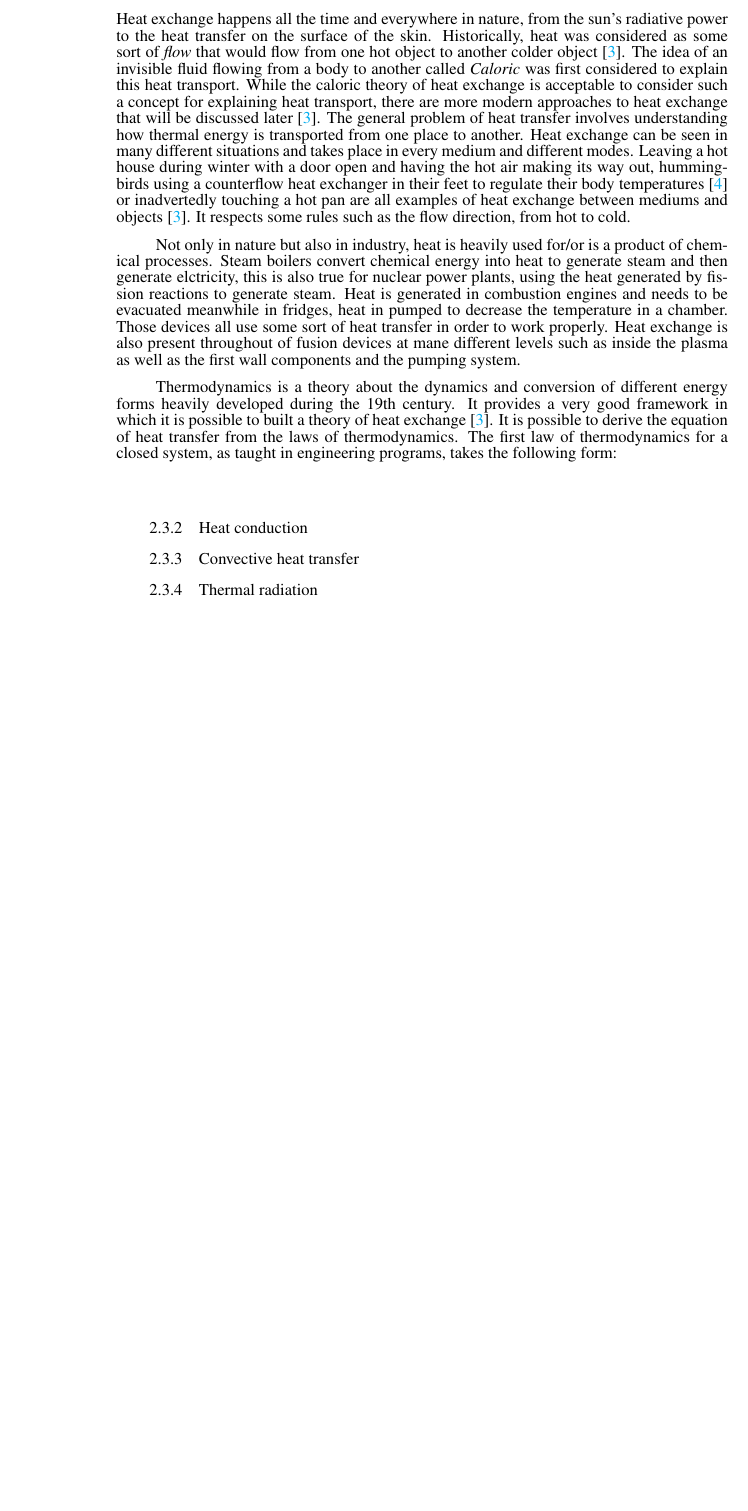
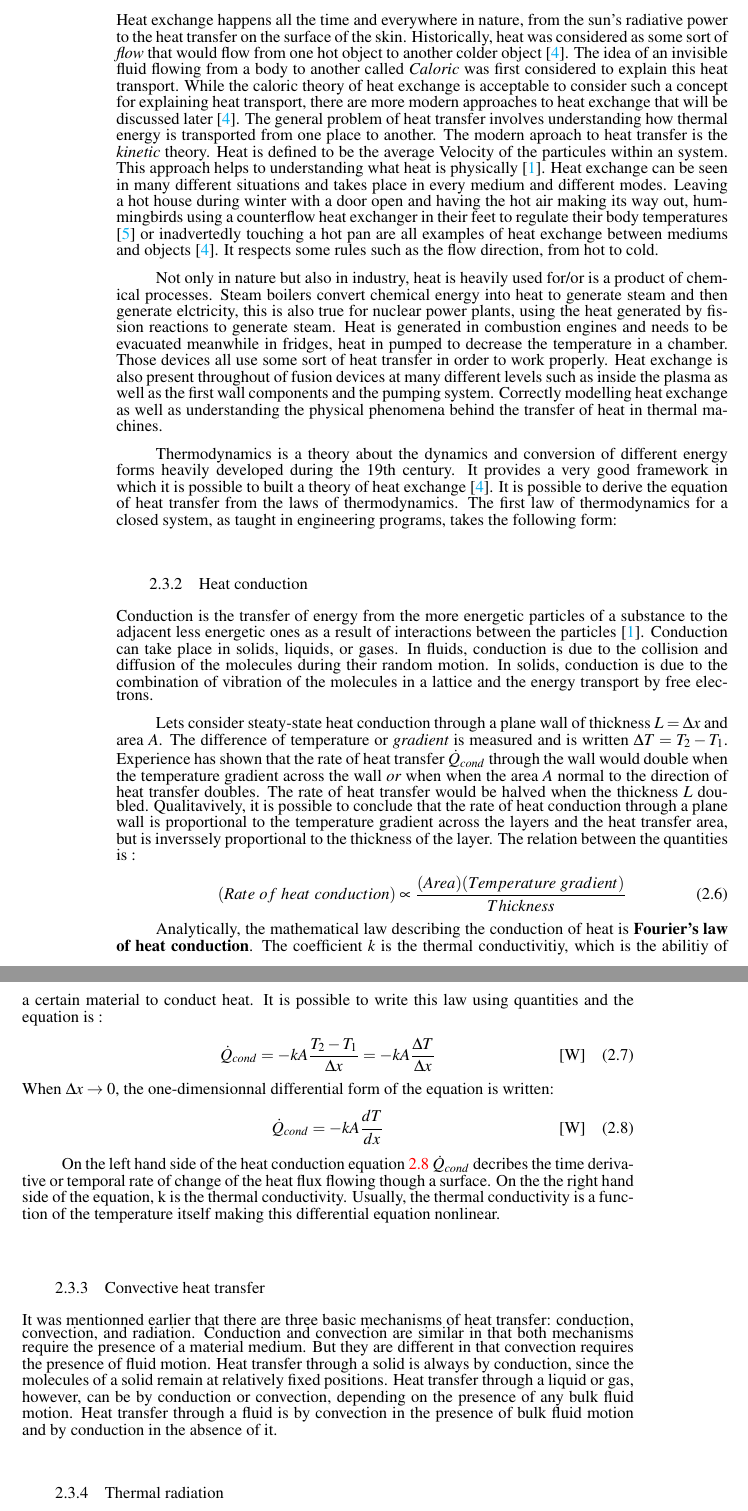
Before and after one commit to whooox/EOS-Project, a LaTeX thesis (LaTeX project/main.tex, which reads LaTeX project/chapters/ch_2/subch_2/subch_2_2.tex, LaTeX project/chapters/ch_2/subch_2/subch_2_3.tex): part of page 15 of 23 before the commit and two parts of pages 15 and 16 of 24 after it, the two joined at a grey line, cut so that both start at the same text, the shorter picture padded with empty space. Compiled offline with pdfLaTeX.

Commit message:
added heat conduction intro

```diff
--- a/LaTeX project/chapters/ch_2/subch_2/subch_2_2.tex
+++ /dev/null
@@ -6,17 +0,0 @@
-\normalsize{Heat exchange happens all the time and everywhere in nature, from the sun's radiative power to the heat transfer on the surface of the skin. Historically, heat was considered as some sort of {\it flow} that would flow from one hot object to another colder object \cites{ahtt6e}. The idea of an invisible fluid flowing from a body to another called {\it Caloric} was first considered to explain this heat transport. While the caloric theory of heat exchange is acceptable to consider such a concept for explaining heat transport, there are more modern approaches to heat exchange that will be discussed later \cites{ahtt6e}. The general problem of heat transfer involves understanding how thermal energy is transported from one place to another.
-Heat exchange can be seen in many different situations and takes place in every medium and different modes. Leaving a hot house during winter with a door open and having the hot air making its way out, hummingbirds using a counterflow heat exchanger in their feet to regulate their body temperatures \cites{UDVARDY_1983} or inadvertedly touching a hot pan are all examples of heat exchange between mediums and objects \cites{ahtt6e}. It respects some rules such as the flow direction, from hot to cold.}
-\\
-\break
-\normalsize{\indent Not only in nature but also in industry, heat is heavily used for/or is a product of chemical processes. Steam boilers convert chemical energy into heat to generate steam and then generate elctricity, this is also true for nuclear power plants, using the heat generated by fission reactions to generate steam. Heat is generated in combustion engines and needs to be evacuated meanwhile in fridges, heat in pumped to decrease the temperature in a chamber. Those devices all use some sort of heat transfer in order to work properly. Heat exchange is also present throughout of fusion devices at mane different levels such as inside the plasma as well as the first wall components and the pumping system.}
-\\
-\break
-\normalsize{\indent Thermodynamics is a theory about the dynamics and conversion of different energy forms heavily developed during the 19th century. It provides a very good framework in which it is possible to built a theory of heat exchange \cites{ahtt6e}. It is possible to derive the equation of heat transfer from the laws of thermodynamics. The first law of thermodynamics for a closed system, as taught in engineering programs, takes the following form:}
-\\
-%\begin{equation}
-
-%    \label{eqn:1stLoThDyn}
-%\end{equation}
-
-\subsection{Heat conduction}
-\subsection{Convective heat transfer}
-\subsection{Thermal radiation}
--- /dev/null
+++ b/LaTeX project/chapters/ch_2/subch_2/subch_2_3.tex
@@ -0,0 +6,43 @@
+\normalsize{Heat exchange happens all the time and everywhere in nature, from the sun's radiative power to the heat transfer on the surface of the skin. Historically, heat was considered as some sort of {\it flow} that would flow from one hot object to another colder object \cites{ahtt6e}. The idea of an invisible fluid flowing from a body to another called {\it Caloric} was first considered to explain this heat transport. While the caloric theory of heat exchange is acceptable to consider such a concept for explaining heat transport, there are more modern approaches to heat exchange that will be discussed later \cites{ahtt6e}. The general problem of heat transfer involves understanding how thermal energy is transported from one place to another. The modern aproach to heat transfer is the {\it kinetic} theory. Heat is defined to be the average Velocity of the particules within an system. This approach helps to understanding what heat is physically \cites{cengel2004heat}. Heat exchange can be seen in many different situations and takes place in every medium and different modes. Leaving a hot house during winter with a door open and having the hot air making its way out, hummingbirds using a counterflow heat exchanger in their feet to regulate their body temperatures \cites{UDVARDY_1983} or inadvertedly touching a hot pan are all examples of heat exchange between mediums and objects \cites{ahtt6e}. It respects some rules such as the flow direction, from hot to cold.}
+\\
+\break
+\normalsize{\indent Not only in nature but also in industry, heat is heavily used for/or is a product of chemical processes. Steam boilers convert chemical energy into heat to generate steam and then generate elctricity, this is also true for nuclear power plants, using the heat generated by fission reactions to generate steam. Heat is generated in combustion engines and needs to be evacuated meanwhile in fridges, heat in pumped to decrease the temperature in a chamber. Those devices all use some sort of heat transfer in order to work properly. Heat exchange is also present throughout of fusion devices at many different levels such as inside the plasma as well as the first wall components and the pumping system. Correctly modelling heat exchange as well as understanding the physical phenomena behind the transfer of heat in thermal machines.}
+\\
+\break
+\normalsize{\indent Thermodynamics is a theory about the dynamics and conversion of different energy forms heavily developed during the 19th century. It provides a very good framework in which it is possible to built a theory of heat exchange \cites{ahtt6e}. It is possible to derive the equation of heat transfer from the laws of thermodynamics. The first law of thermodynamics for a closed system, as taught in engineering programs, takes the following form:}
+
+\subsection{Heat conduction}
+\normalsize{Conduction is the transfer of energy from the more energetic particles of a substance to the adjacent less energetic ones as a result of interactions between the particles \cites{cengel2004heat}. Conduction can take place in solids, liquids, or gases. In fluids, conduction is due to the collision and diffusion of the molecules during their random motion. In solids, conduction is due to the combination of vibration of the molecules in a lattice and the energy transport by free electrons.}
+\\
+\break
+\normalsize{\indent Lets consider steaty-state heat conduction through a plane wall of thickness $L  = \Delta x$ and area $A$. The difference of temperature or {\it gradient} is measured and is written $\Delta T = T_2 - T_1$. Experience has shown that the rate of heat transfer $\dot{Q}_{cond}$ through the wall would double when the temperature gradient across the wall {\it or} when when the area $A$ normal to the direction of heat transfer doubles. The rate of heat transfer would be halved when the thickness $L$ doubled. Qualitavively, it is possible to conclude that the rate of heat conduction through a plane wall is proportional to the temperature gradient across the layers and the heat transfer area, but is inverssely proportional to the thickness of the layer. The relation between the quantities is :}
+\\
+\begin{equation}
+    (Rate \ of \ heat \ conduction) \propto \frac{(Area)(Temperature \ gradient)}{Thickness}
+    % \tagaddtext{[\si{\watt}]}
+    \label{eqn:CondEq}
+\end{equation}
+\\
+\normalsize{\indent Analytically, the mathematical law describing the conduction of heat is {\bfseries Fourier's law of heat conduction}. The coefficient $k$ is the thermal conductivitiy, which is the abilitiy of a certain material to conduct heat. It is possible to write this law using quantities and the equation is :}
+\\
+\begin{equation}
+    \dot{Q}_{cond} = -kA\frac{T_2 - T_1}{\Delta x} = -kA\frac{\Delta T}{\Delta x}
+    \tagaddtext{[\si{\watt}]}
+    % \tagaddtext{[\si{\watt}]}
+    \label{eqn:CondEqInt}
+\end{equation}
+\\
+\normalsize{When $\Delta x \rightarrow 0$,  the one-dimensionnal differential form of the equation is written:}
+\\
+\begin{equation}
+    \dot{Q}_{cond} = -kA\frac{dT}{dx}
+    \tagaddtext{[\si{\watt}]}
+    \label{eqn:CondEq}
+\end{equation}
+\\
+\normalsize{\indent On the left hand side of the heat conduction equation \refeq{eqn:CondEq} $\dot{Q}_{cond}$ decribes the time derivative or temporal rate of change of the heat flux flowing though a surface. On the the right hand side of the equation, k is the thermal conductivity. Usually, the thermal conductivity is a function of the temperature itself making this differential equation nonlinear. }
+\\
+\subsection{Convective heat transfer}
+\normalsize{It was mentionned earlier that there are three basic mechanisms of heat transfer: conduction, convection, and radiation. Conduction and convection are similar in that both mechanisms require the presence of a material medium. But they are different in that convection requires the presence of fluid motion. Heat transfer through a solid is always by conduction, since the molecules of a solid remain at relatively fixed positions. Heat transfer through a liquid or
+gas, however, can be by conduction or convection, depending on the presence of any bulk fluid motion. Heat transfer through a fluid is by convection in the presence of bulk fluid motion and by conduction in the absence of it.}
+\subsection{Thermal radiation}
--- a/LaTeX project/main.tex
+++ b/LaTeX project/main.tex
@@ -36,6 +36,7 @@
     hypertexnames=true,
     linktocpage=true,
 ]{hyperref}
+\usepackage{siunitx}
 
 \usepackage{lastpage}
 \usepackage{fancyhdr}
@@ -179,6 +180,15 @@ morestring
     title=Listing \thetcbcounter: #2, #1
 }
 
+\makeatletter
+\providecommand\add@text{}
+\newcommand\tagaddtext[1]{%
+  \gdef\add@text{#1\gdef\add@text{}}}%
+\renewcommand\tagform@[1]{%
+  \maketag@@@{\llap{\add@text\quad}(\ignorespaces#1\unskip\@@italiccorr)}%
+}
+\makeatother
+
 %----------------------------------------------------------------------------------------%
 % ACRONYMS
 
```
Also changed, not shown: LaTeX project/chapters/ch_2/ch_2.tex (+1 -1 lines), LaTeX project/chapters/ch_4/subch_4/subch_4_4.tex (+1 -1 lines), LaTeX project/citations.bib (+9 -0 lines), LaTeX project/main.bbl, LaTeX project/main.pdf, LaTeX project/chapters/ch_2/subch_2/subch_2_2.tex (5 more changed lines), LaTeX project/chapters/ch_2/subch_2/subch_2_3.tex (5 more changed lines), 9 other files.
